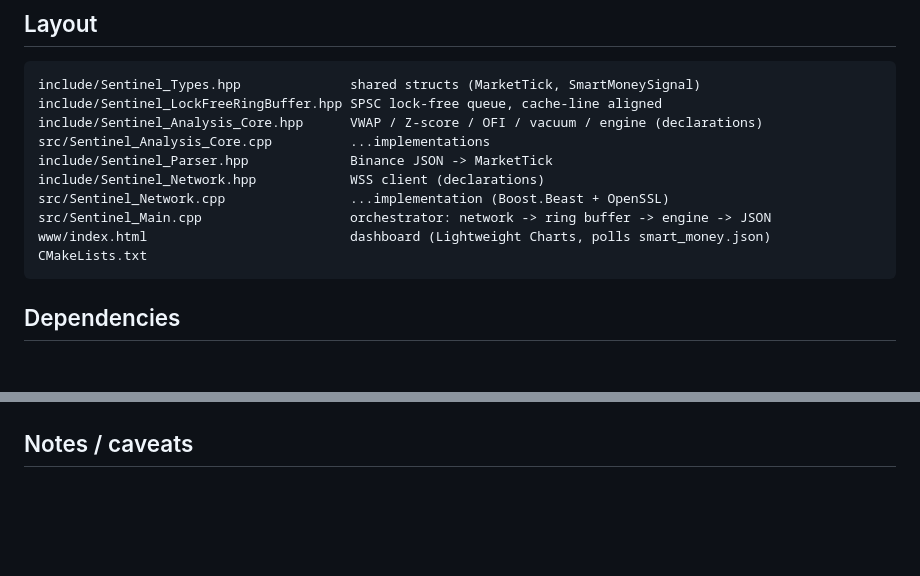
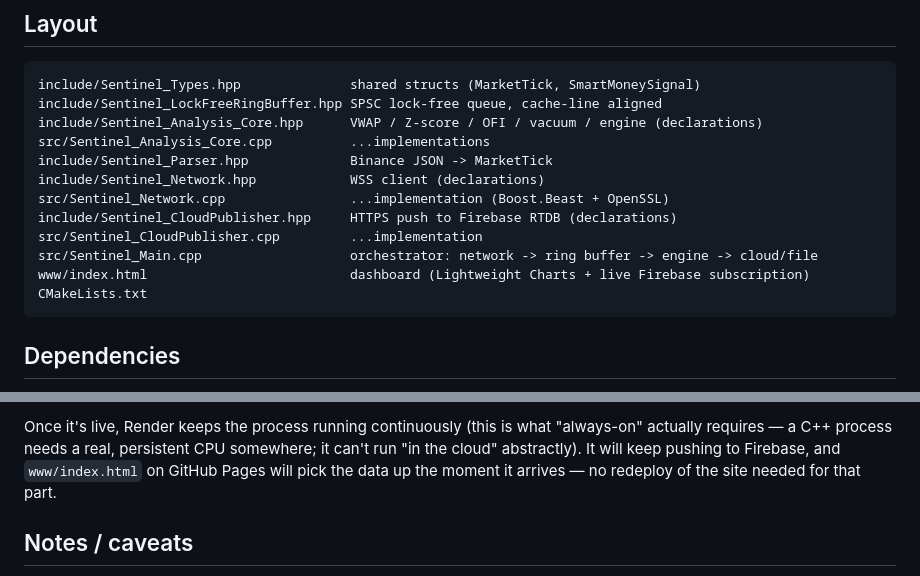
Before and after one commit to vladislavdim/High-Frequency, a Markdown page: README.md, 2 parts joined by grey strips. GitHub-like rendering; blank space fills up the shorter version.

````diff
--- a/README.md
+++ b/README.md
@@ -25,8 +25,10 @@ src/Sentinel_Analysis_Core.cpp          ...implementations
 include/Sentinel_Parser.hpp             Binance JSON -> MarketTick
 include/Sentinel_Network.hpp            WSS client (declarations)
 src/Sentinel_Network.cpp                ...implementation (Boost.Beast + OpenSSL)
-src/Sentinel_Main.cpp                   orchestrator: network -> ring buffer -> engine -> JSON
-www/index.html                          dashboard (Lightweight Charts, polls smart_money.json)
+include/Sentinel_CloudPublisher.hpp     HTTPS push to Firebase RTDB (declarations)
+src/Sentinel_CloudPublisher.cpp         ...implementation
+src/Sentinel_Main.cpp                   orchestrator: network -> ring buffer -> engine -> cloud/file
+www/index.html                          dashboard (Lightweight Charts + live Firebase subscription)
 CMakeLists.txt
 ```
 
@@ -69,3 +154,8 @@ static file server so `fetch('smart_money.json')` isn't blocked by
+Once it's live, Render keeps the process running continuously (this is what
+"always-on" actually requires — a C++ process needs a real, persistent CPU
+somewhere; it can't run "in the cloud" abstractly). It will keep pushing to
+Firebase, and `www/index.html` on GitHub Pages will pick the data up the
+moment it arrives — no redeploy of the site needed for that part.
 
 ## Notes / caveats
 
````
Also changed, not shown: other parts of README.md (+87 -4 lines).
